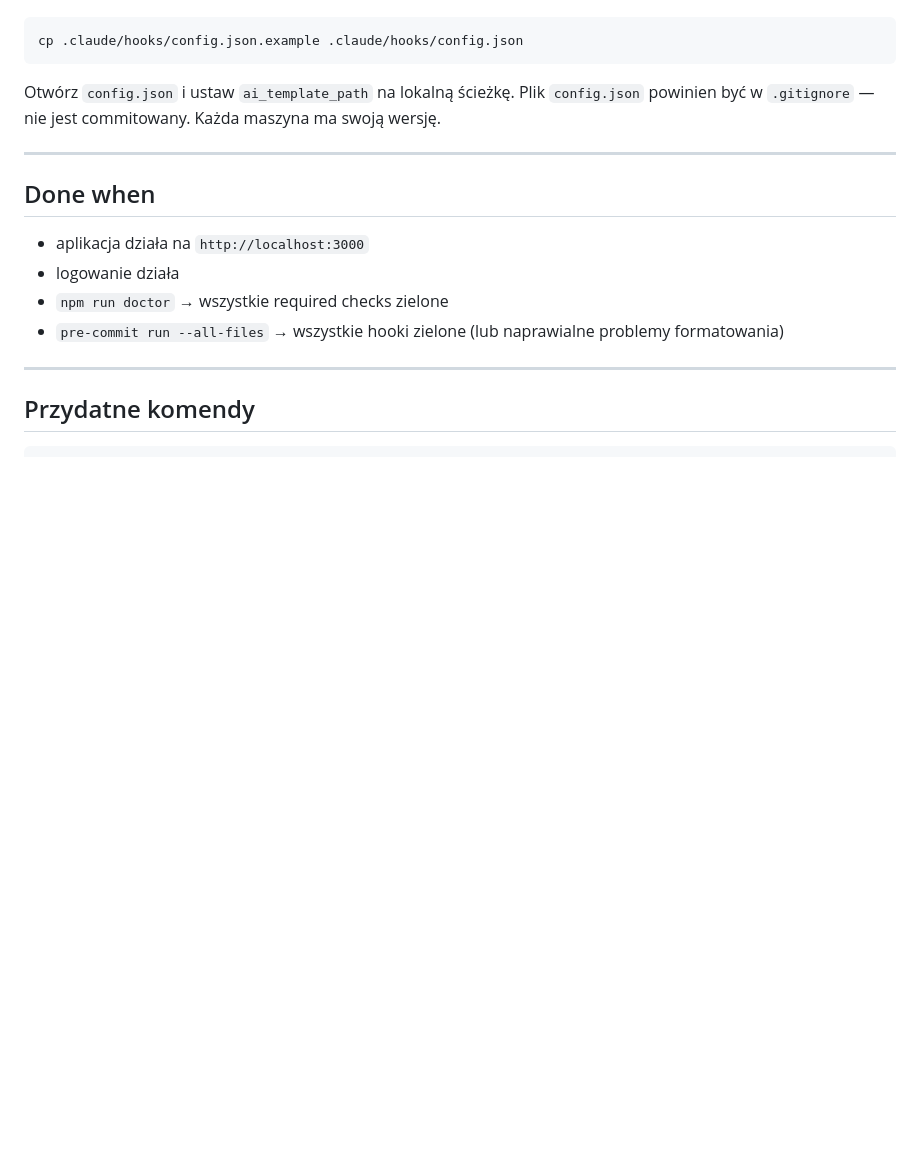
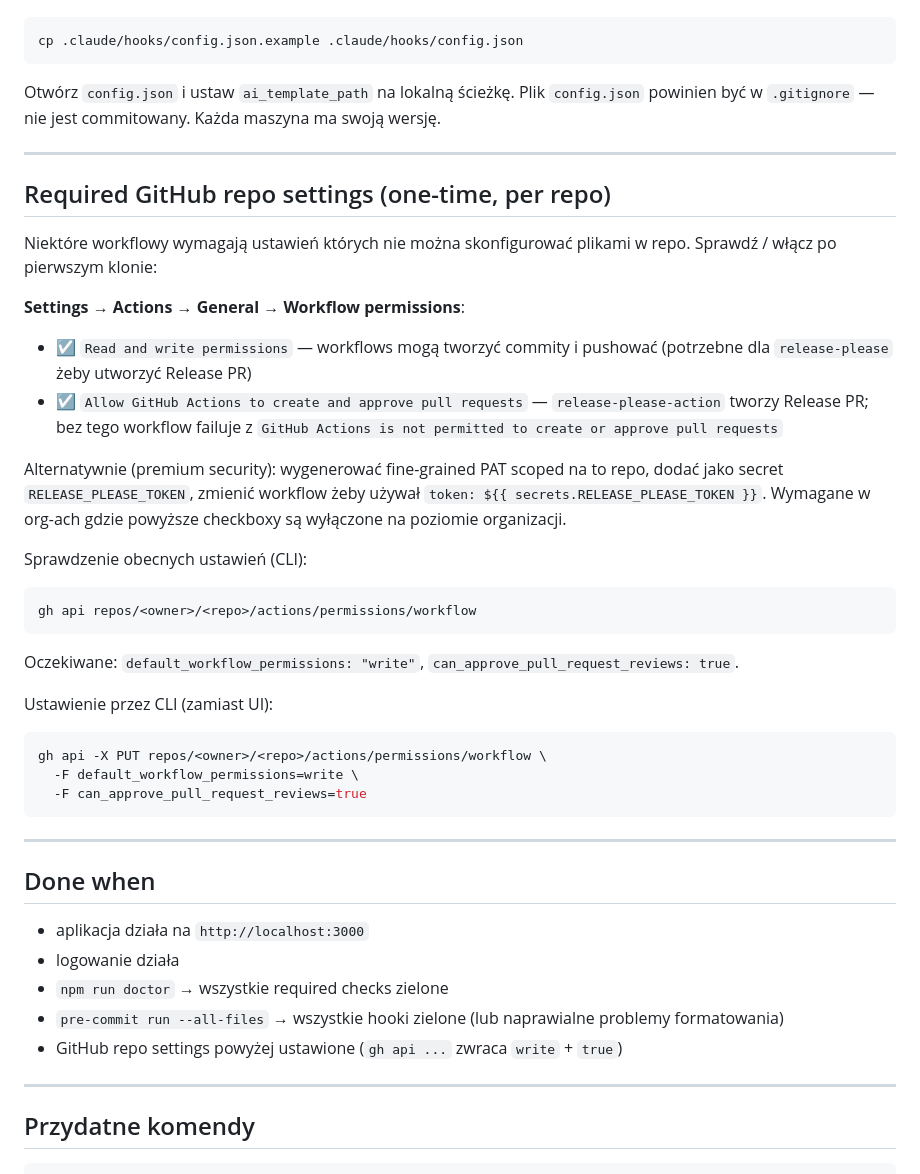
Before and after one commit to dev76bitpl/tai, a Markdown page: docs/SETUP.md, the part around the change. GitHub-like rendering; blank space fills up the shorter version.

Commit message:
docs(setup): document required GitHub repo settings for release-please
GitHub Actions GITHUB_TOKEN cannot create PRs unless the repo enables
"Allow GitHub Actions to create and approve pull requests". This was
the cause of release-please workflow failing with "GitHub Actions is
not permitted to create or approve pull requests".

Adding clear documentation in docs/SETUP.md for both the UI path and
the CLI command (`gh api ...`), with an alternative note for orgs
where the setting is locked off and PAT is required.

[skip-test-check] reason: docs-only change, no application runtime impact.
[skip-docs] reason: this IS the docs update, no separate TASKS.md needed.

Co-Authored-By: Claude Opus 4.7 <noreply@anthropic.com>

````diff
--- a/docs/SETUP.md
+++ b/docs/SETUP.md
@@ -116,12 +116,41 @@ Otwórz `config.json` i ustaw `ai_template_path` na lokalną ścieżkę. Plik `c
 
 ---
 
+## Required GitHub repo settings (one-time, per repo)
+
+Niektóre workflowy wymagają ustawień których nie można skonfigurować plikami w repo. Sprawdź / włącz po pierwszym klonie:
+
+**Settings → Actions → General → Workflow permissions**:
+- ☑ `Read and write permissions` — workflows mogą tworzyć commity i pushować (potrzebne dla `release-please` żeby utworzyć Release PR)
+- ☑ `Allow GitHub Actions to create and approve pull requests` — `release-please-action` tworzy Release PR; bez tego workflow failuje z `GitHub Actions is not permitted to create or approve pull requests`
+
+Alternatywnie (premium security): wygenerować fine-grained PAT scoped na to repo, dodać jako secret `RELEASE_PLEASE_TOKEN`, zmienić workflow żeby używał `token: ${{ secrets.RELEASE_PLEASE_TOKEN }}`. Wymagane w org-ach gdzie powyższe checkboxy są wyłączone na poziomie organizacji.
+
+Sprawdzenie obecnych ustawień (CLI):
+
+```bash
+gh api repos/<owner>/<repo>/actions/permissions/workflow
+```
+
+Oczekiwane: `default_workflow_permissions: "write"`, `can_approve_pull_request_reviews: true`.
+
+Ustawienie przez CLI (zamiast UI):
+
+```bash
+gh api -X PUT repos/<owner>/<repo>/actions/permissions/workflow \
+  -F default_workflow_permissions=write \
+  -F can_approve_pull_request_reviews=true
+```
+
+---
+
 ## Done when
 
 - aplikacja działa na `http://localhost:3000`
 - logowanie działa
 - `npm run doctor` → wszystkie required checks zielone
 - `pre-commit run --all-files` → wszystkie hooki zielone (lub naprawialne problemy formatowania)
+- GitHub repo settings powyżej ustawione (`gh api ...` zwraca `write` + `true`)
 
 ---
 
````
